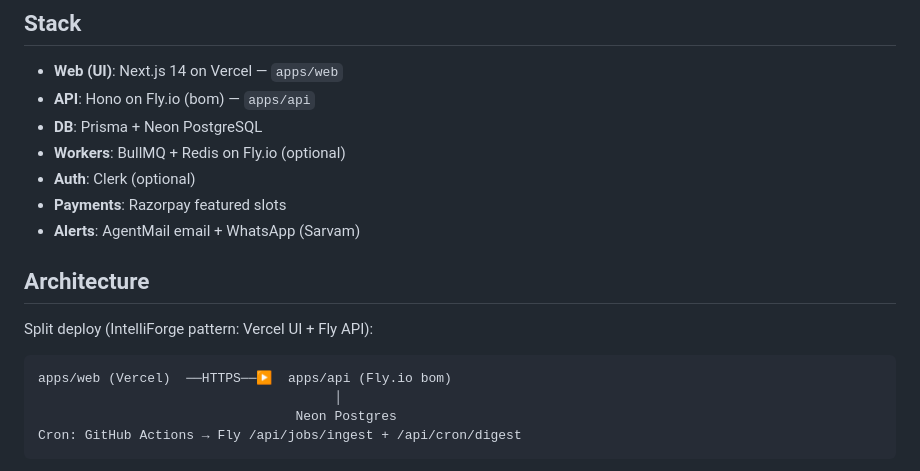
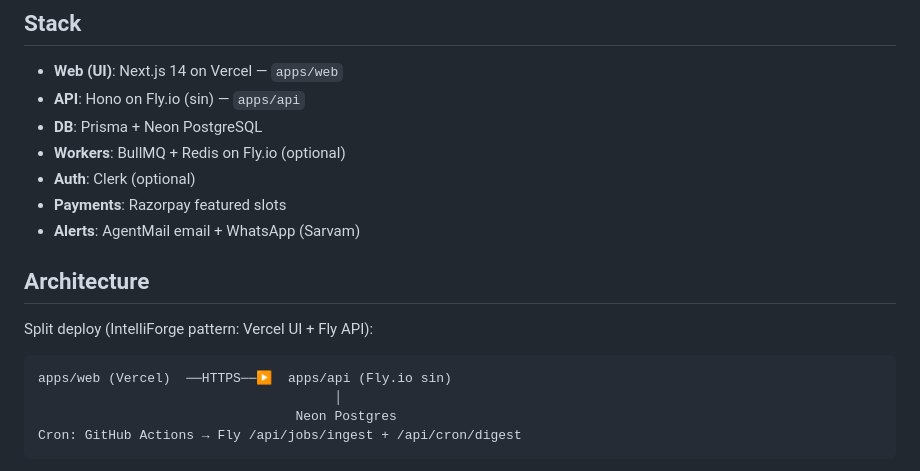
Before and after one commit to gengirish/remoteforge, a Markdown page: README.md, the part around the change. GitHub-like rendering.

````diff
--- a/README.md
+++ b/README.md
@@ -5,7 +5,7 @@ India's home for **remote jobs** and **AI gig work** — a Turborepo monorepo ag
 ## Stack
 
 - **Web (UI)**: Next.js 14 on Vercel — `apps/web`
-- **API**: Hono on Fly.io (bom) — `apps/api`
+- **API**: Hono on Fly.io (sin) — `apps/api`
 - **DB**: Prisma + Neon PostgreSQL
 - **Workers**: BullMQ + Redis on Fly.io (optional)
 - **Auth**: Clerk (optional)
@@ -17,7 +17,7 @@ India's home for **remote jobs** and **AI gig work** — a Turborepo monorepo ag
 Split deploy (IntelliForge pattern: Vercel UI + Fly API):
 
 ```
-apps/web (Vercel)  ──HTTPS──▶  apps/api (Fly.io bom)
+apps/web (Vercel)  ──HTTPS──▶  apps/api (Fly.io sin)
                                       │
                                  Neon Postgres
 Cron: GitHub Actions → Fly /api/jobs/ingest + /api/cron/digest
````
Also changed, not shown: DEPLOY.md (+5 -4 lines).
